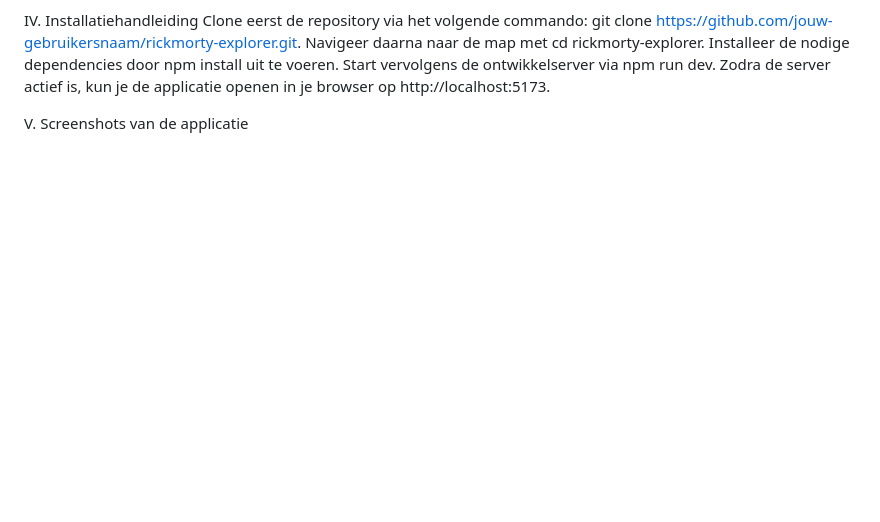
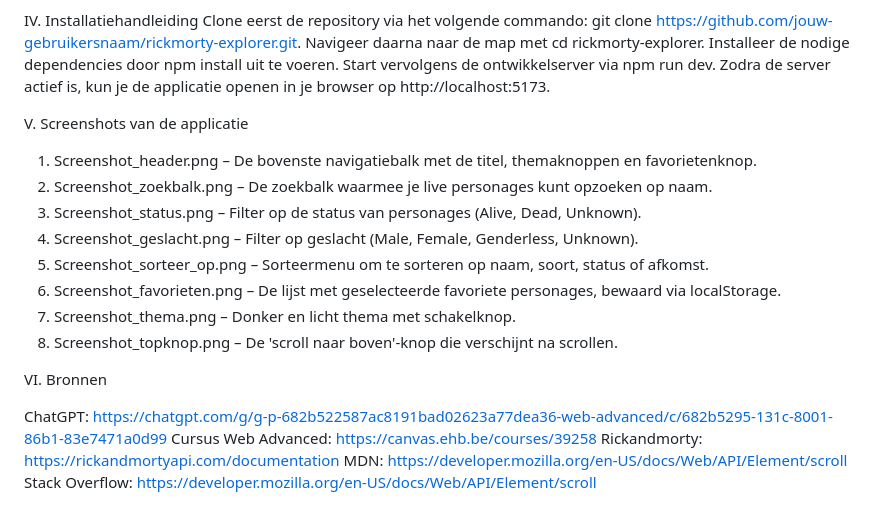
Before and after one commit to BilalB01/Web_Advanced, a Markdown page: README.md, the part around the change. Rendered like a GitHub page; blank space fills up the shorter version.

```diff
--- a/README.md
+++ b/README.md
@@ -152,4 +152,22 @@ project_portfolio/
 IV. Installatiehandleiding
 Clone eerst de repository via het volgende commando: git clone https://github.com/jouw-gebruikersnaam/rickmorty-explorer.git. Navigeer daarna naar de map met cd rickmorty-explorer. Installeer de nodige dependencies door npm install uit te voeren. Start vervolgens de ontwikkelserver via npm run dev. Zodra de server actief is, kun je de applicatie openen in je browser op http://localhost:5173.
 
+
 V. Screenshots van de applicatie
+
+1) Screenshot_header.png – De bovenste navigatiebalk met de titel, themaknoppen en favorietenknop.
+2) Screenshot_zoekbalk.png – De zoekbalk waarmee je live personages kunt opzoeken op naam.
+3) Screenshot_status.png – Filter op de status van personages (Alive, Dead, Unknown).
+4) Screenshot_geslacht.png – Filter op geslacht (Male, Female, Genderless, Unknown).
+5) Screenshot_sorteer_op.png – Sorteermenu om te sorteren op naam, soort, status of afkomst.
+6) Screenshot_favorieten.png – De lijst met geselecteerde favoriete personages, bewaard via localStorage.
+7) Screenshot_thema.png – Donker en licht thema met schakelknop.
+8) Screenshot_topknop.png – De 'scroll naar boven'-knop die verschijnt na scrollen.
+
+VI. Bronnen
+
+ChatGPT: https://chatgpt.com/g/g-p-682b522587ac8191bad02623a77dea36-web-advanced/c/682b5295-131c-8001-86b1-83e7471a0d99
+Cursus Web Advanced: https://canvas.ehb.be/courses/39258
+Rickandmorty: https://rickandmortyapi.com/documentation
+MDN: https://developer.mozilla.org/en-US/docs/Web/API/Element/scroll
+Stack Overflow: https://developer.mozilla.org/en-US/docs/Web/API/Element/scroll
```
